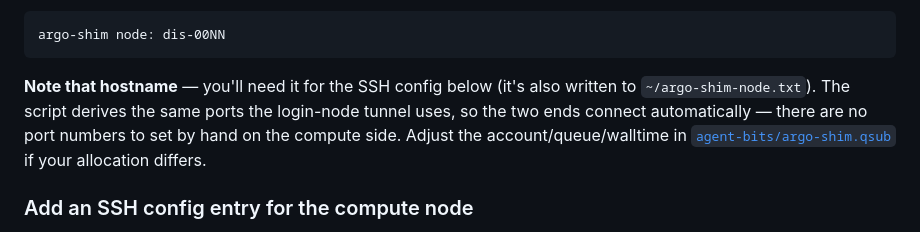
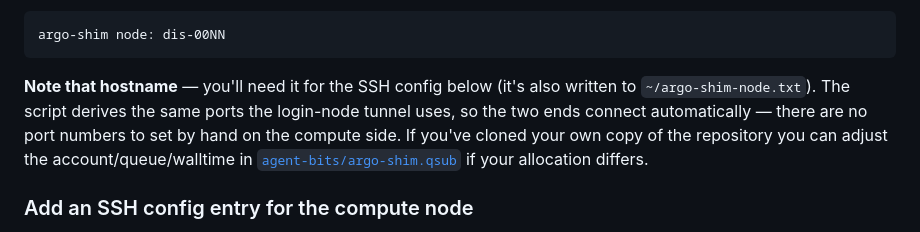
Before and after one commit to jozik/bebop_setup_kit, a Markdown page: claude-on-lcrc/claude-on-lcrc.md, the part around the change. Rendered like a GitHub page.

Commit message:
Update instructions for SSH config and script adjustments
Clarify instructions for adjusting account/queue/walltime in the script based on user repository clones.

````diff
--- a/claude-on-lcrc/claude-on-lcrc.md
+++ b/claude-on-lcrc/claude-on-lcrc.md
@@ -183,7 +183,7 @@ The script submits the batch job, waits for it to start, and prints the compute
 argo-shim node: dis-00NN
 ```
 
-**Note that hostname** — you'll need it for the SSH config below (it's also written to `~/argo-shim-node.txt`). The script derives the same ports the login-node tunnel uses, so the two ends connect automatically — there are no port numbers to set by hand on the compute side. Adjust the account/queue/walltime in [`agent-bits/argo-shim.qsub`](../agent-bits/argo-shim.qsub) if your allocation differs.
+**Note that hostname** — you'll need it for the SSH config below (it's also written to `~/argo-shim-node.txt`). The script derives the same ports the login-node tunnel uses, so the two ends connect automatically — there are no port numbers to set by hand on the compute side. If you've cloned your own copy of the repository you can adjust the account/queue/walltime in [`agent-bits/argo-shim.qsub`](../agent-bits/argo-shim.qsub) if your allocation differs.
 
 ### Add an SSH config entry for the compute node
 
````
